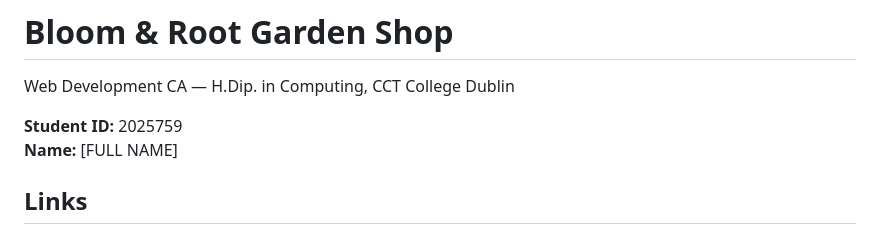
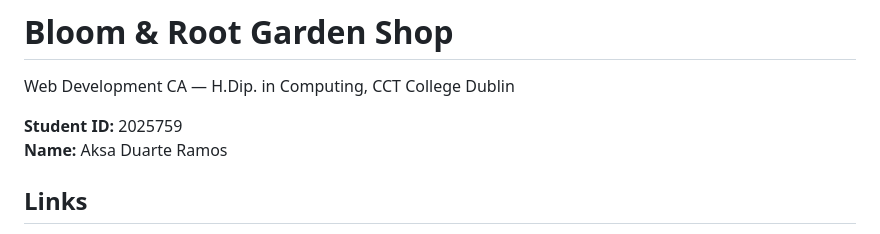
Before and after one commit to 2025759/CA2WebDevBloom-RootGardenShop, a Markdown page: README.md, the part around the change. Rendered like a GitHub page.

```diff
--- a/README.md
+++ b/README.md
@@ -3,7 +3,7 @@
 Web Development CA — H.Dip. in Computing, CCT College Dublin
 
 **Student ID:** 2025759
-**Name:** [FULL NAME]
+**Name:** Aksa Duarte Ramos
 
 ## Links
 
```
